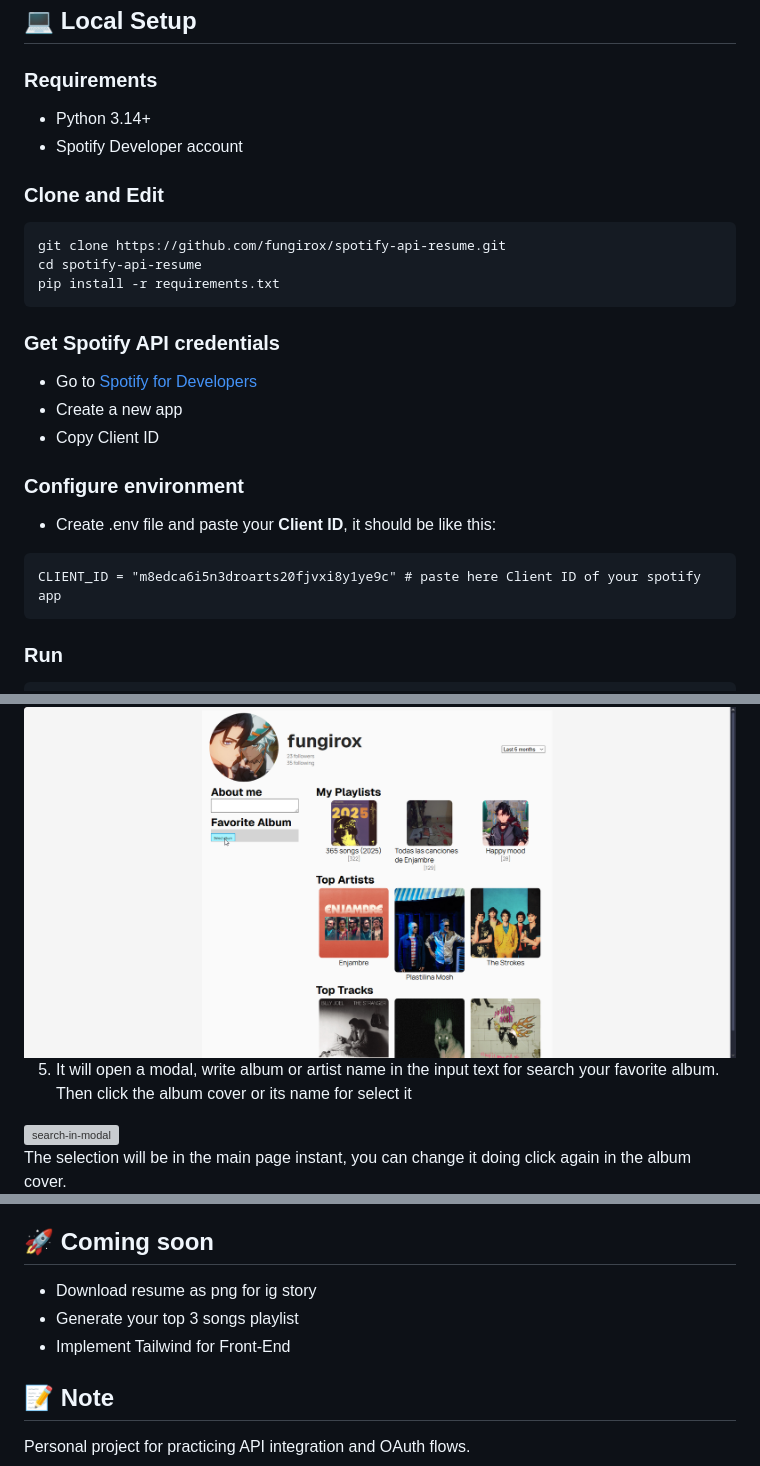
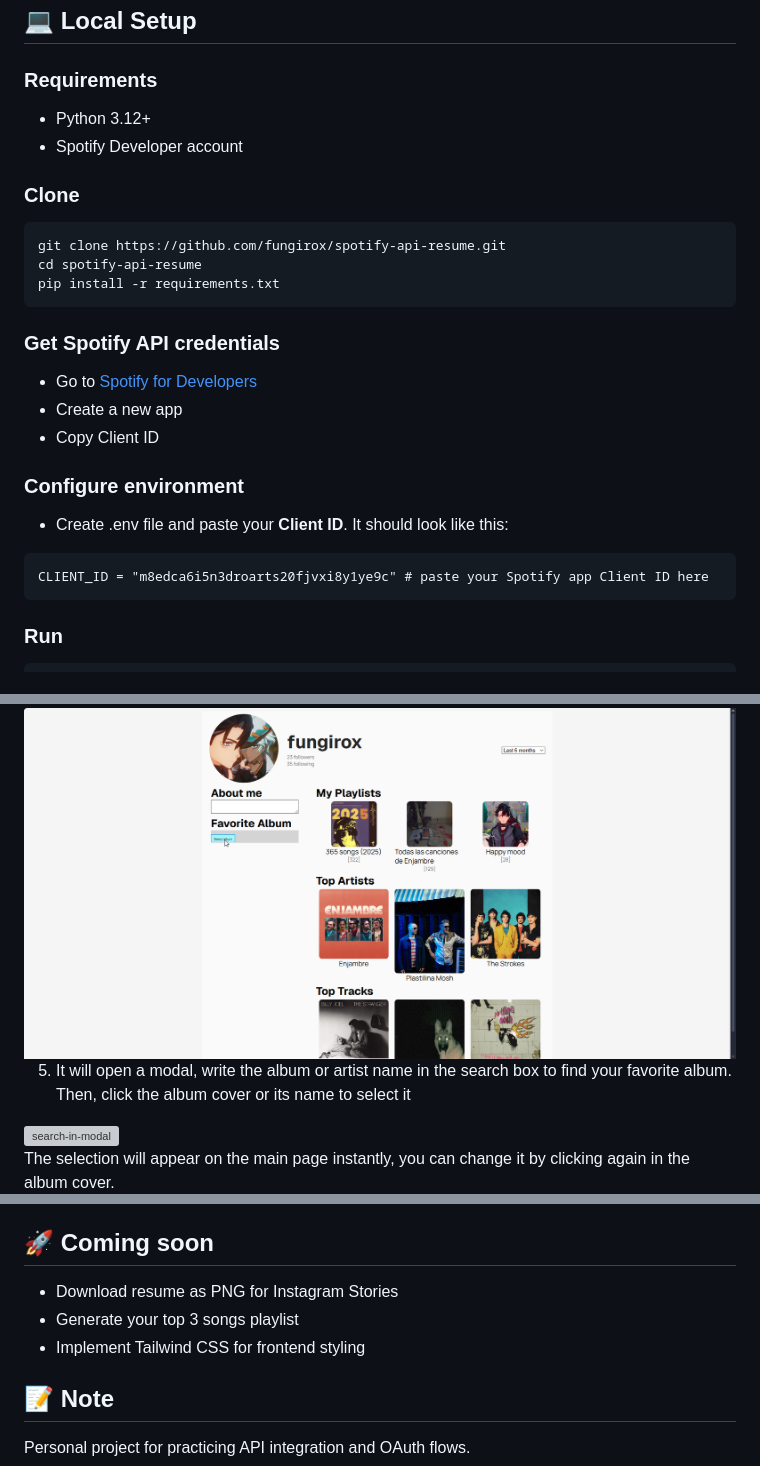
Before and after one commit to fungirox/spotify-api-resume, a Markdown page: README.md, 3 parts joined by grey strips. Rendered like a GitHub page; grey boxes are pictures that could not be loaded.

Commit message:
Update README.md, grammar changes

````diff
--- a/README.md
+++ b/README.md
@@ -11,9 +11,9 @@ Web app that generates a personalized resume based on your Spotify activity. Als
 - HTML/CSS/JavaScript
 ## 💻 Local Setup
 ### Requirements
-- Python 3.14+
+- Python 3.12+
 - Spotify Developer account
-### Clone and Edit
+### Clone
 ```bash
 git clone https://github.com/fungirox/spotify-api-resume.git
 cd spotify-api-resume
@@ -24,9 +24,9 @@ pip install -r requirements.txt
 - Create a new app
 - Copy Client ID
 ### Configure environment
-- Create .env file and paste your **Client ID**, it should be like this:
+- Create .env file and paste your **Client ID**. It should look like this:
 ```
-CLIENT_ID = "m8edca6i5n3droarts20fjvxi8y1ye9c" # paste here Client ID of your spotify app
+CLIENT_ID = "m8edca6i5n3droarts20fjvxi8y1ye9c" # paste your Spotify app Client ID here
 ```
 ### Run
 ```bash
@@ -48,9 +48,9 @@ You can change it using the dropdown
 4. If you want to add a Favorite Album, click at “Select Album”
 <img alt="select-album" src="https://raw.githubusercontent.com/fungirox/spotify-api-resume/main/readme-images/5-selec-album.png" />
 
-5. It will open a modal, write album or artist name in the input text for search your favorite album. Then click the album cover or its name for select it
+5. It will open a modal, write the album or artist name in the search box to find your favorite album. Then, click the album cover or its name to select it
 <img alt="search-in-modal" src="https://raw.githubusercontent.com/fungirox/spotify-api-resume/main/readme-images/6-write-modal.png" />
 
-The selection will be in the main page instant, you can change it doing click again in the album cover.
+The selection will appear on the main page instantly, you can change it by clicking again in the album cover.
 <img alt="show-album" src="https://raw.githubusercontent.com/fungirox/spotify-api-resume/main/readme-images/7-album-selected.png" />
 
@@ -64,9 +64,9 @@ The selection will be in the main page instant, you can change it doing click ag
 - Fetches user's top artists and tracks
 - Generates visual music resume
 ## 🚀 Coming soon
-- Download resume as png for ig story
+- Download resume as PNG for Instagram Stories
 - Generate your top 3 songs playlist
-- Implement Tailwind for Front-End
+- Implement Tailwind CSS for frontend styling
 ## 📝 Note
 Personal project for practicing API integration and OAuth flows.
 
````
Also changed, not shown: other parts of README.md (+3 -3 lines).
